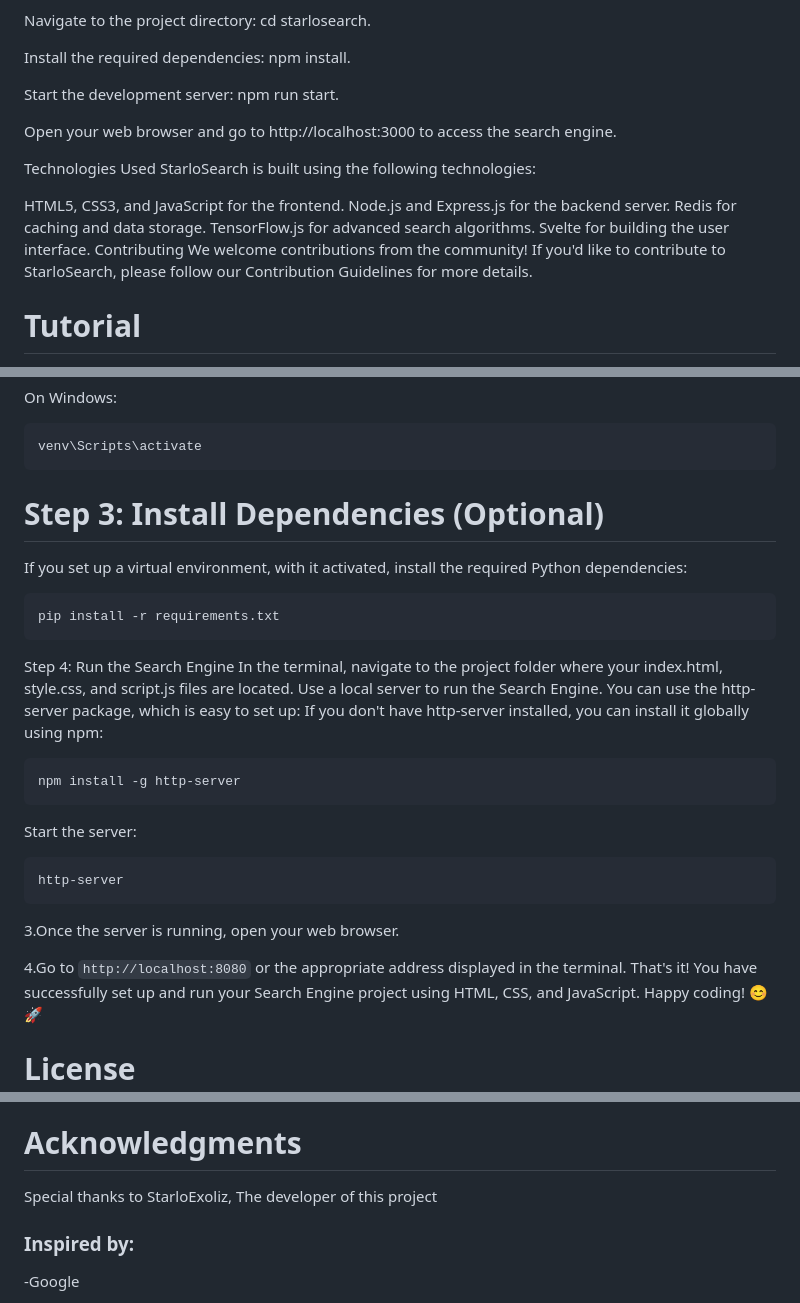
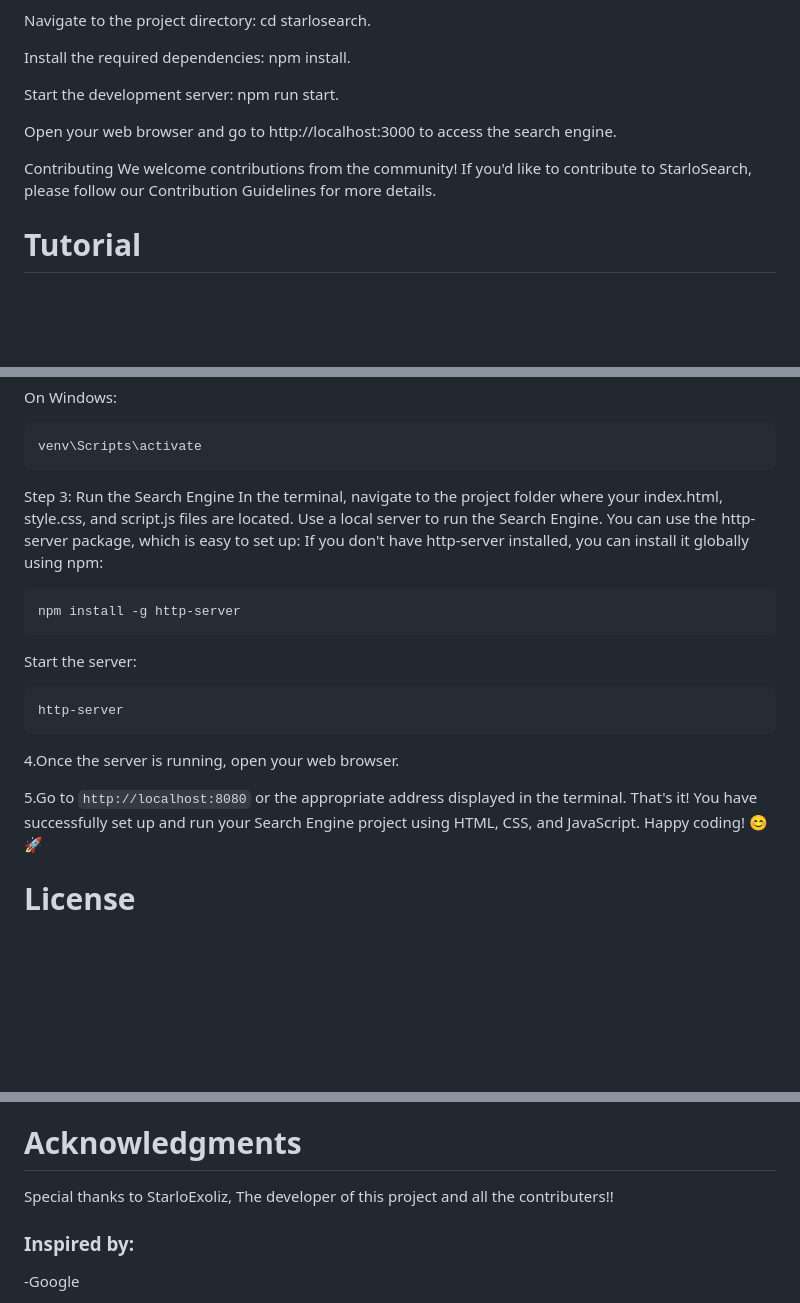
Before and after one commit to Kazooki123/starlosearch, a Markdown page: README.md, 3 parts joined by grey strips. GitHub-like rendering; blank space fills up the shorter version.

````diff
--- a/README.md
+++ b/README.md
@@ -34,14 +34,6 @@ Start the development server: npm run start.
 
 Open your web browser and go to http://localhost:3000 to access the search engine.
 
-Technologies Used
-StarloSearch is built using the following technologies:
-
-HTML5, CSS3, and JavaScript for the frontend.
-Node.js and Express.js for the backend server.
-Redis for caching and data storage.
-TensorFlow.js for advanced search algorithms.
-Svelte for building the user interface.
 Contributing
 We welcome contributions from the community! If you'd like to contribute to StarloSearch, please follow our Contribution Guidelines for more details.
 
@@ -80,13 +72,7 @@ On Windows:
 venv\Scripts\activate
 ```
 
-# Step 3: Install Dependencies (Optional)
-If you set up a virtual environment, with it activated, install the required Python dependencies:
-```python
-pip install -r requirements.txt
-```
-
-Step 4: Run the Search Engine
+Step 3: Run the Search Engine
 In the terminal, navigate to the project folder where your index.html, style.css, and script.js files are located.
 Use a local server to run the Search Engine. You can use the http-server package, which is easy to set up:
 If you don't have http-server installed, you can install it globally using npm:
@@ -99,9 +85,9 @@ Start the server:
 http-server
 ```
 
-3.Once the server is running, open your web browser.
+4.Once the server is running, open your web browser.
 
-4.Go to `http://localhost:8080` or the appropriate address displayed in the terminal.
+5.Go to `http://localhost:8080` or the appropriate address displayed in the terminal.
 That's it! You have successfully set up and run your Search Engine project using HTML, CSS, and JavaScript. Happy coding! 😊🚀
 
 # License
@@ -128,7 +114,7 @@ Emails: mgamerdinge146@gmail.com, markanthonygelito@gmail.com
 Twitter: @Mr_Unknown157
 
 # Acknowledgments
-Special thanks to StarloExoliz, The developer of this project
+Special thanks to StarloExoliz, The developer of this project and all the contributers!!
 ### Inspired by:
 
 -Google
````
